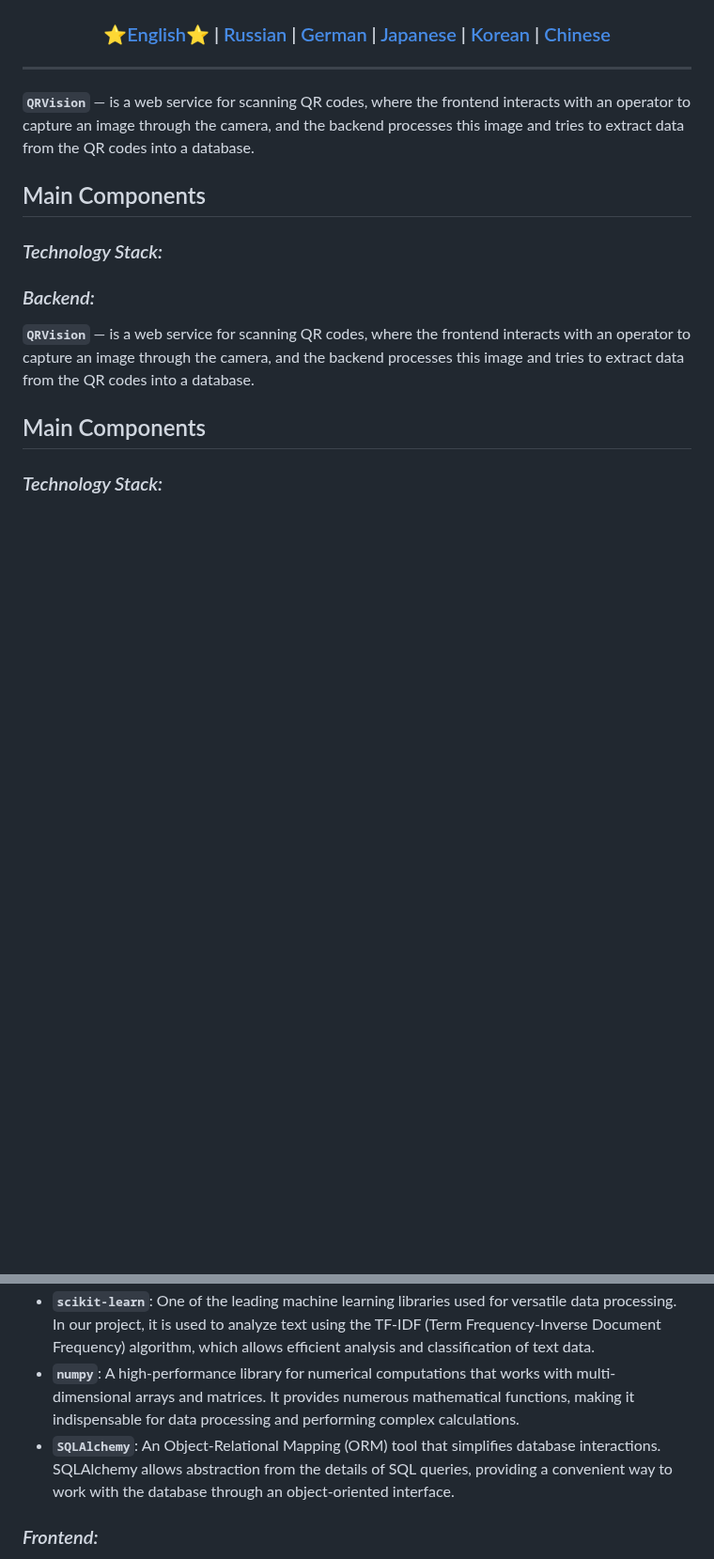
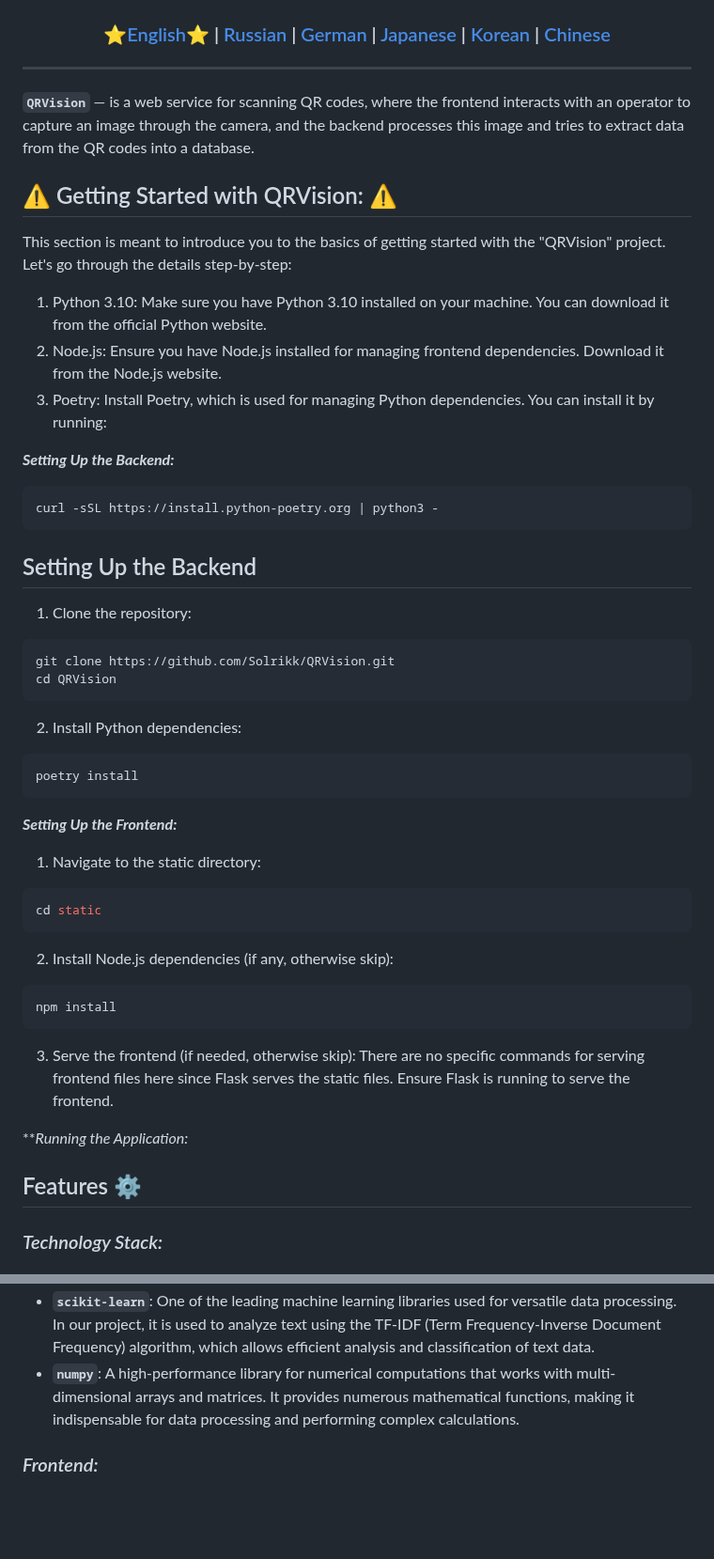
Before and after one commit to Solrikk/QRVision, a Markdown page: README.md, 2 parts joined by grey strips. Shown at 94% size. GitHub-like rendering; blank space fills up the shorter version.

Commit message:
# add: improved readme.md

````diff
--- a/README.md
+++ b/README.md
@@ -6,17 +6,50 @@
 
 -----------------
 
-**`QRVision`** —  is a web service for scanning QR codes, where the frontend interacts with an operator to capture an image through the camera, and the backend processes this image and tries to extract data from the QR codes into a database.
-
-## Main Components
-
-### _Technology Stack:_
-
-### _Backend:_
-
 **`QRVision`** — is a web service for scanning QR codes, where the frontend interacts with an operator to capture an image through the camera, and the backend processes this image and tries to extract data from the QR codes into a database.
 
-## Main Components
+## ⚠️ Getting Started with QRVision: ⚠️
+This section is meant to introduce you to the basics of getting started with the "QRVision" project. Let's go through the details step-by-step:
+
+1. Python 3.10: Make sure you have Python 3.10 installed on your machine. You can download it from the official Python website.
+2. Node.js: Ensure you have Node.js installed for managing frontend dependencies. Download it from the Node.js website.
+3. Poetry: Install Poetry, which is used for managing Python dependencies. You can install it by running:
+
+**_Setting Up the Backend:_**
+
+```Shell Script
+curl -sSL https://install.python-poetry.org | python3 -
+```
+## Setting Up the Backend
+1. Clone the repository:
+
+```Shell Script
+git clone https://github.com/Solrikk/QRVision.git
+cd QRVision
+```
+2. Install Python dependencies:
+
+```Shell Script
+poetry install
+```
+
+**_Setting Up the Frontend:_**
+
+1. Navigate to the static directory:
+```Shell Script
+cd static
+```
+
+2. Install Node.js dependencies (if any, otherwise skip):
+```Shell Script
+npm install
+```
+3. Serve the frontend (if needed, otherwise skip):
+There are no specific commands for serving frontend files here since Flask serves the static files. Ensure Flask is running to serve the frontend.
+
+**_Running the Application:_
+
+## Features ⚙️
 
 ### _Technology Stack:_
 
@@ -28,7 +61,6 @@
 - **`pyzbar`**: A specialized library for decoding QR codes. It provides accurate and fast reading of information from QR codes, which is critically important.
 - **`scikit-learn`**: One of the leading machine learning libraries used for versatile data processing. In our project, it is used to analyze text using the TF-IDF (Term Frequency-Inverse Document Frequency) algorithm, which allows efficient analysis and classification of text data.
 - **`numpy`**: A high-performance library for numerical computations that works with multi-dimensional arrays and matrices. It provides numerous mathematical functions, making it indispensable for data processing and performing complex calculations.
-- **`SQLAlchemy`**: An Object-Relational Mapping (ORM) tool that simplifies database interactions. SQLAlchemy allows abstraction from the details of SQL queries, providing a convenient way to work with the database through an object-oriented interface.
 
 ### _Frontend:_
 
````
